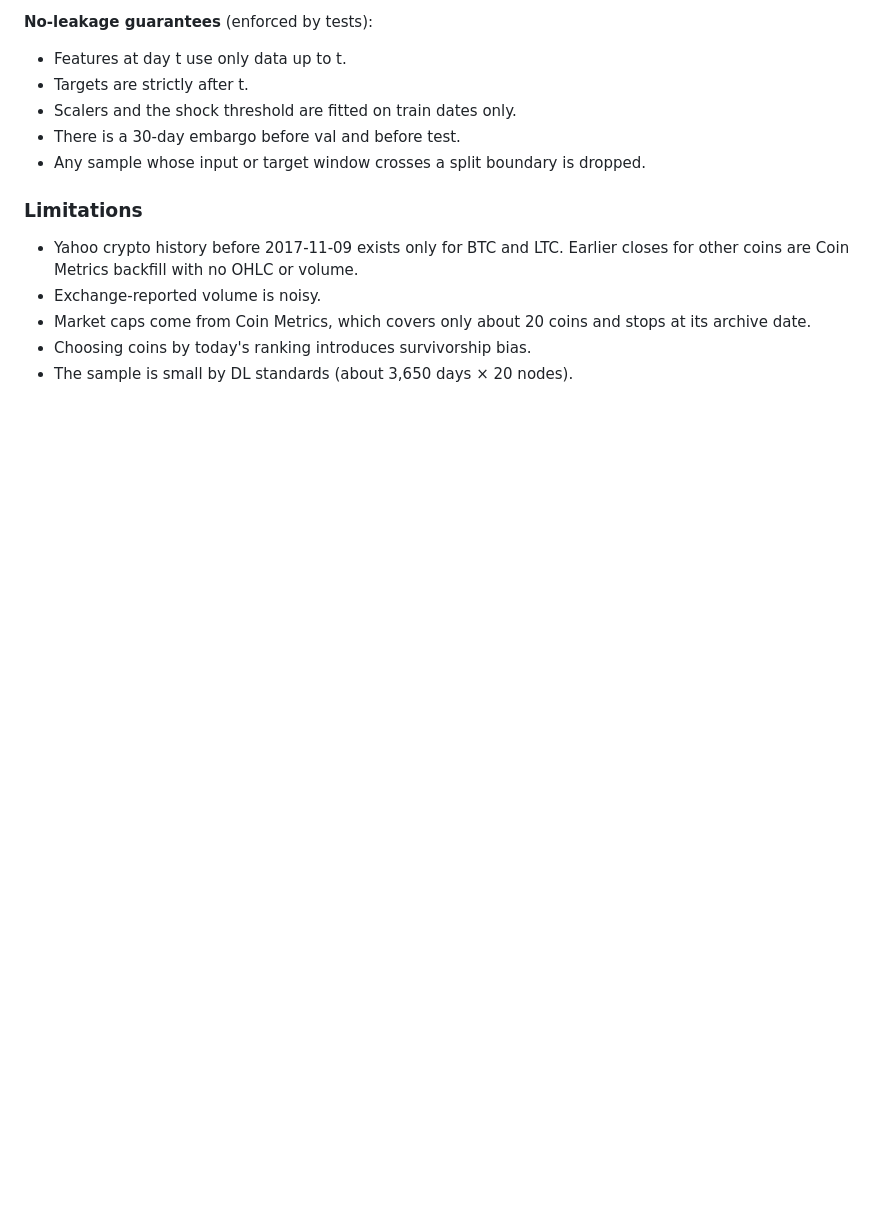
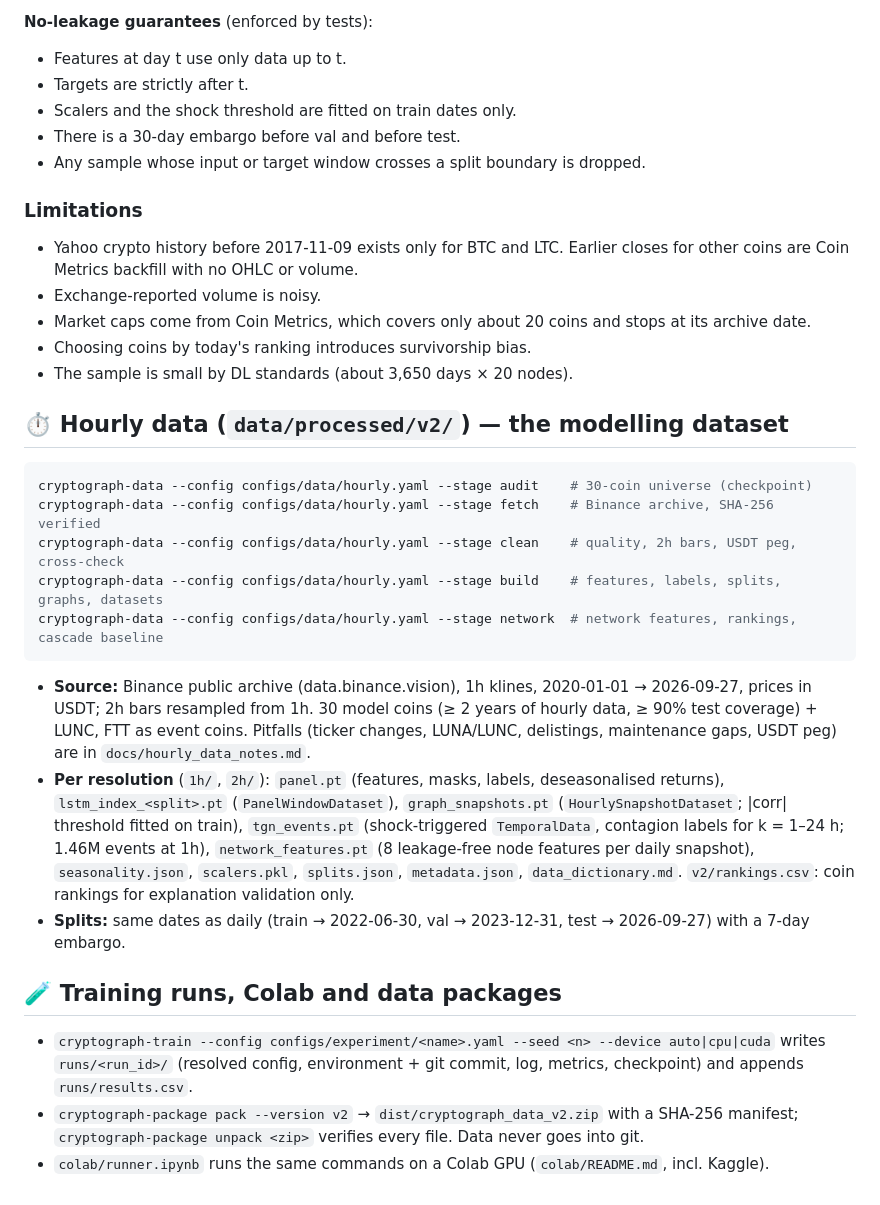
Before and after one commit to da-ksh-esh/CryptoGraph, a Markdown page: README.md, the part around one of its changes. Rendered like a GitHub page; blank space fills up the shorter version.

````diff
--- a/README.md
+++ b/README.md
@@ -120,3 +119,31 @@ Raw downloads are write-once snapshots under `data/raw/` and are reused on later
 - Market caps come from Coin Metrics, which covers only about 20 coins and stops at its archive date.
 - Choosing coins by today's ranking introduces survivorship bias.
 - The sample is small by DL standards (about 3,650 days × 20 nodes).
+
+## ⏱️ Hourly data (`data/processed/v2/`) — the modelling dataset
+
+```bash
+cryptograph-data --config configs/data/hourly.yaml --stage audit    # 30-coin universe (checkpoint)
+cryptograph-data --config configs/data/hourly.yaml --stage fetch    # Binance archive, SHA-256 verified
+cryptograph-data --config configs/data/hourly.yaml --stage clean    # quality, 2h bars, USDT peg, cross-check
+cryptograph-data --config configs/data/hourly.yaml --stage build    # features, labels, splits, graphs, datasets
+cryptograph-data --config configs/data/hourly.yaml --stage network  # network features, rankings, cascade baseline
+```
+
+- **Source:** Binance public archive (data.binance.vision), 1h klines, 2020-01-01 → 2026-09-27, prices in USDT;
+  2h bars resampled from 1h. 30 model coins (≥ 2 years of hourly data, ≥ 90% test coverage) + LUNC, FTT as event coins.
+  Pitfalls (ticker changes, LUNA/LUNC, delistings, maintenance gaps, USDT peg) are in `docs/hourly_data_notes.md`.
+- **Per resolution** (`1h/`, `2h/`): `panel.pt` (features, masks, labels, deseasonalised returns), `lstm_index_<split>.pt`
+  (`PanelWindowDataset`), `graph_snapshots.pt` (`HourlySnapshotDataset`; |corr| threshold fitted on train),
+  `tgn_events.pt` (shock-triggered `TemporalData`, contagion labels for k = 1–24 h; 1.46M events at 1h),
+  `network_features.pt` (8 leakage-free node features per daily snapshot), `seasonality.json`, `scalers.pkl`,
+  `splits.json`, `metadata.json`, `data_dictionary.md`. `v2/rankings.csv`: coin rankings for explanation validation only.
+- **Splits:** same dates as daily (train → 2022-06-30, val → 2023-12-31, test → 2026-09-27) with a 7-day embargo.
+
+## 🧪 Training runs, Colab and data packages
+
+- `cryptograph-train --config configs/experiment/<name>.yaml --seed <n> --device auto|cpu|cuda` writes
+  `runs/<run_id>/` (resolved config, environment + git commit, log, metrics, checkpoint) and appends `runs/results.csv`.
+- `cryptograph-package pack --version v2` → `dist/cryptograph_data_v2.zip` with a SHA-256 manifest;
+  `cryptograph-package unpack <zip>` verifies every file. Data never goes into git.
+- `colab/runner.ipynb` runs the same commands on a Colab GPU (`colab/README.md`, incl. Kaggle).
````
Also changed, not shown: other parts of README.md (+33 -34 lines).
